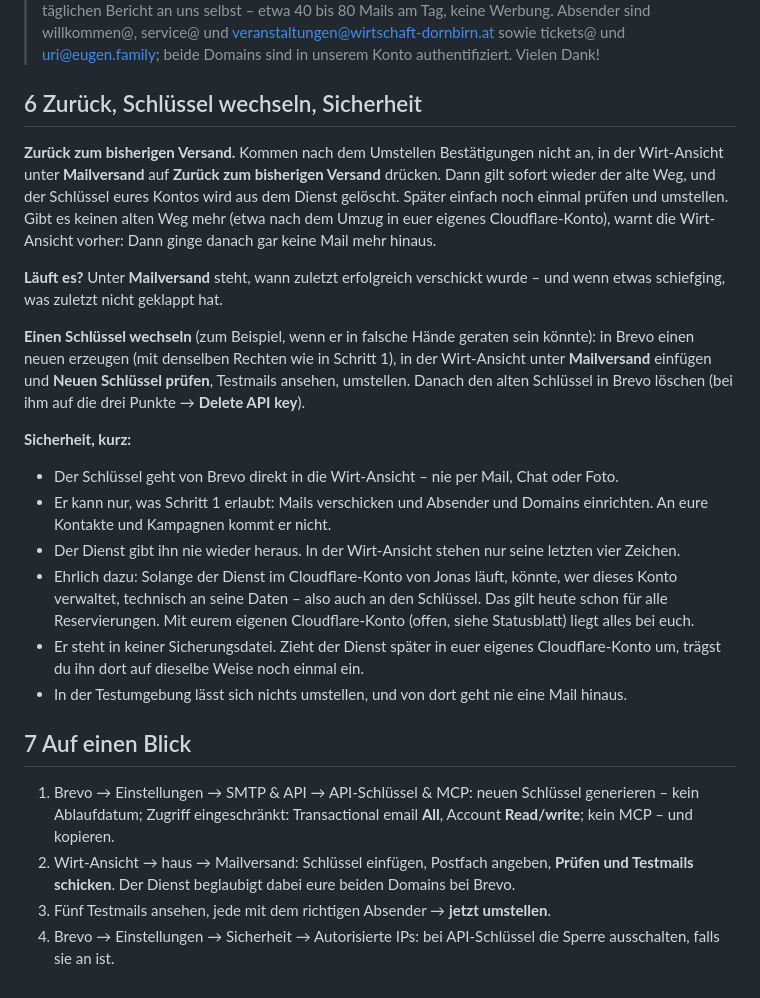
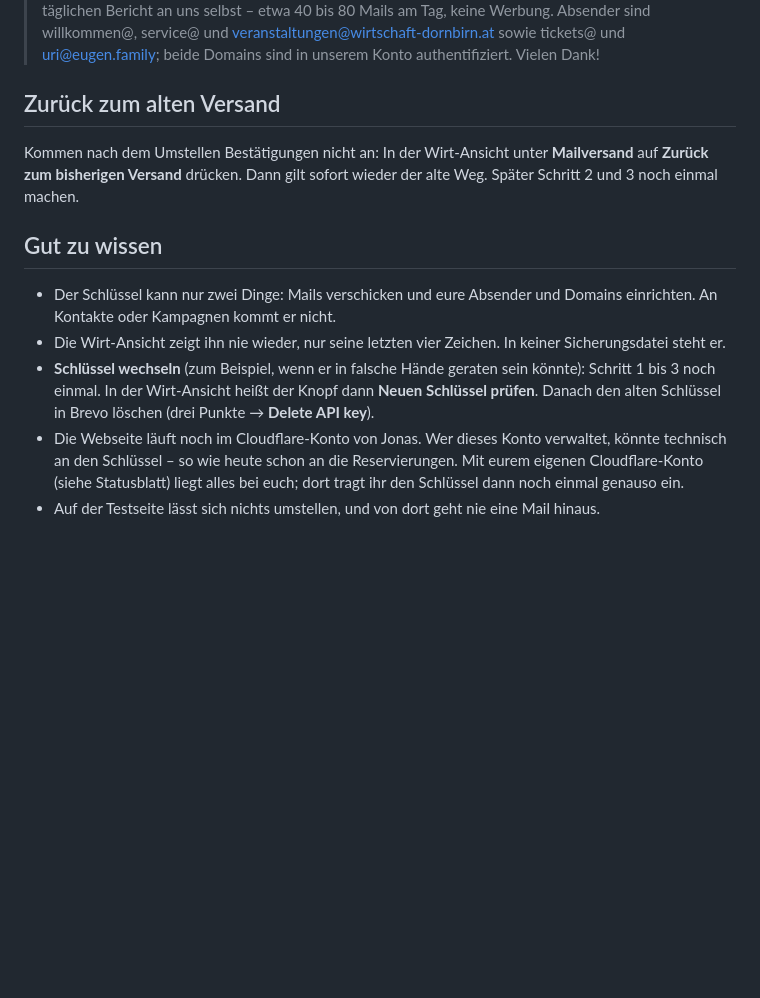
Before and after one commit to jonasgamper-create/wirtschaft-dornbirn-test, a Markdown page: docs/mailversand-selbst-umstellen.md, the part around one of its changes. Drawn GitHub-style; blank space fills up the shorter version.

```diff
--- a/docs/mailversand-selbst-umstellen.md
+++ b/docs/mailversand-selbst-umstellen.md
@@ -200,51 +218,26 @@ Hilfe-Menü (Fragezeichen) → Support. Dort ein Ticket mit diesem Text anlegen:
 > veranstaltungen@wirtschaft-dornbirn.at sowie tickets@ und uri@eugen.family;
 > beide Domains sind in unserem Konto authentifiziert. Vielen Dank!
 
-## 6 Zurück, Schlüssel wechseln, Sicherheit
+## Zurück zum alten Versand
 
-**Zurück zum bisherigen Versand.** Kommen nach dem Umstellen Bestätigungen
-nicht an, in der Wirt-Ansicht unter **Mailversand** auf **Zurück zum
-bisherigen Versand** drücken. Dann gilt sofort wieder der alte Weg, und der
-Schlüssel eures Kontos wird aus dem Dienst gelöscht. Später einfach noch
-einmal prüfen und umstellen. Gibt es keinen alten Weg mehr (etwa nach dem
-Umzug in euer eigenes Cloudflare-Konto), warnt die Wirt-Ansicht vorher: Dann
-ginge danach gar keine Mail mehr hinaus.
+Kommen nach dem Umstellen Bestätigungen nicht an: In der Wirt-Ansicht unter
+**Mailversand** auf **Zurück zum bisherigen Versand** drücken. Dann gilt
+sofort wieder der alte Weg. Später Schritt 2 und 3 noch einmal machen.
 
-**Läuft es?** Unter **Mailversand** steht, wann zuletzt erfolgreich
-verschickt wurde – und wenn etwas schiefging, was zuletzt nicht geklappt hat.
+## Gut zu wissen
 
-**Einen Schlüssel wechseln** (zum Beispiel, wenn er in falsche Hände geraten
-sein könnte): in Brevo einen neuen erzeugen (mit denselben Rechten wie in
-Schritt 1), in der Wirt-Ansicht unter **Mailversand** einfügen und **Neuen
-Schlüssel prüfen**, Testmails ansehen, umstellen. Danach den alten Schlüssel
-in Brevo löschen (bei ihm auf die drei Punkte → **Delete API key**).
-
-**Sicherheit, kurz:**
-
-- Der Schlüssel geht von Brevo direkt in die Wirt-Ansicht – nie per Mail,
-  Chat oder Foto.
-- Er kann nur, was Schritt 1 erlaubt: Mails verschicken und Absender und
-  Domains einrichten. An eure Kontakte und Kampagnen kommt er nicht.
-- Der Dienst gibt ihn nie wieder heraus. In der Wirt-Ansicht stehen nur seine
-  letzten vier Zeichen.
-- Ehrlich dazu: Solange der Dienst im Cloudflare-Konto von Jonas läuft,
-  könnte, wer dieses Konto verwaltet, technisch an seine Daten – also auch an
-  den Schlüssel. Das gilt heute schon für alle Reservierungen. Mit eurem
-  eigenen Cloudflare-Konto (offen, siehe Statusblatt) liegt alles bei euch.
-- Er steht in keiner Sicherungsdatei. Zieht der Dienst später in euer eigenes
-  Cloudflare-Konto um, trägst du ihn dort auf dieselbe Weise noch einmal ein.
-- In der Testumgebung lässt sich nichts umstellen, und von dort geht nie eine
+- Der Schlüssel kann nur zwei Dinge: Mails verschicken und eure Absender und
+  Domains einrichten. An Kontakte oder Kampagnen kommt er nicht.
+- Die Wirt-Ansicht zeigt ihn nie wieder, nur seine letzten vier Zeichen. In
+  keiner Sicherungsdatei steht er.
+- **Schlüssel wechseln** (zum Beispiel, wenn er in falsche Hände geraten sein
+  könnte): Schritt 1 bis 3 noch einmal. In der Wirt-Ansicht heißt der Knopf
+  dann **Neuen Schlüssel prüfen**. Danach den alten Schlüssel in Brevo
+  löschen (drei Punkte → **Delete API key**).
+- Die Webseite läuft noch im Cloudflare-Konto von Jonas. Wer dieses Konto
+  verwaltet, könnte technisch an den Schlüssel – so wie heute schon an die
+  Reservierungen. Mit eurem eigenen Cloudflare-Konto (siehe Statusblatt)
+  liegt alles bei euch; dort tragt ihr den Schlüssel dann noch einmal genauso
+  ein.
+- Auf der Testseite lässt sich nichts umstellen, und von dort geht nie eine
   Mail hinaus.
-
-## 7 Auf einen Blick
-
-1. Brevo → Einstellungen → SMTP & API → API-Schlüssel & MCP: neuen Schlüssel
-   generieren – kein Ablaufdatum; Zugriff eingeschränkt: Transactional email
-   **All**, Account **Read/write**; kein MCP – und kopieren.
-2. Wirt-Ansicht → haus → Mailversand: Schlüssel einfügen, Postfach angeben,
-   **Prüfen und Testmails schicken**. Der Dienst beglaubigt dabei eure beiden
-   Domains bei Brevo.
-3. Fünf Testmails ansehen, jede mit dem richtigen Absender → **jetzt
-   umstellen**.
-4. Brevo → Einstellungen → Sicherheit → Autorisierte IPs: bei API-Schlüssel
-   die Sperre ausschalten, falls sie an ist.
```
Also changed, not shown: other parts of docs/mailversand-selbst-umstellen.md (+168 -150 lines), docs/bilder/mailversand/1-vorher.jpg, docs/bilder/mailversand/2-geprueft.jpg, 2 other files.
